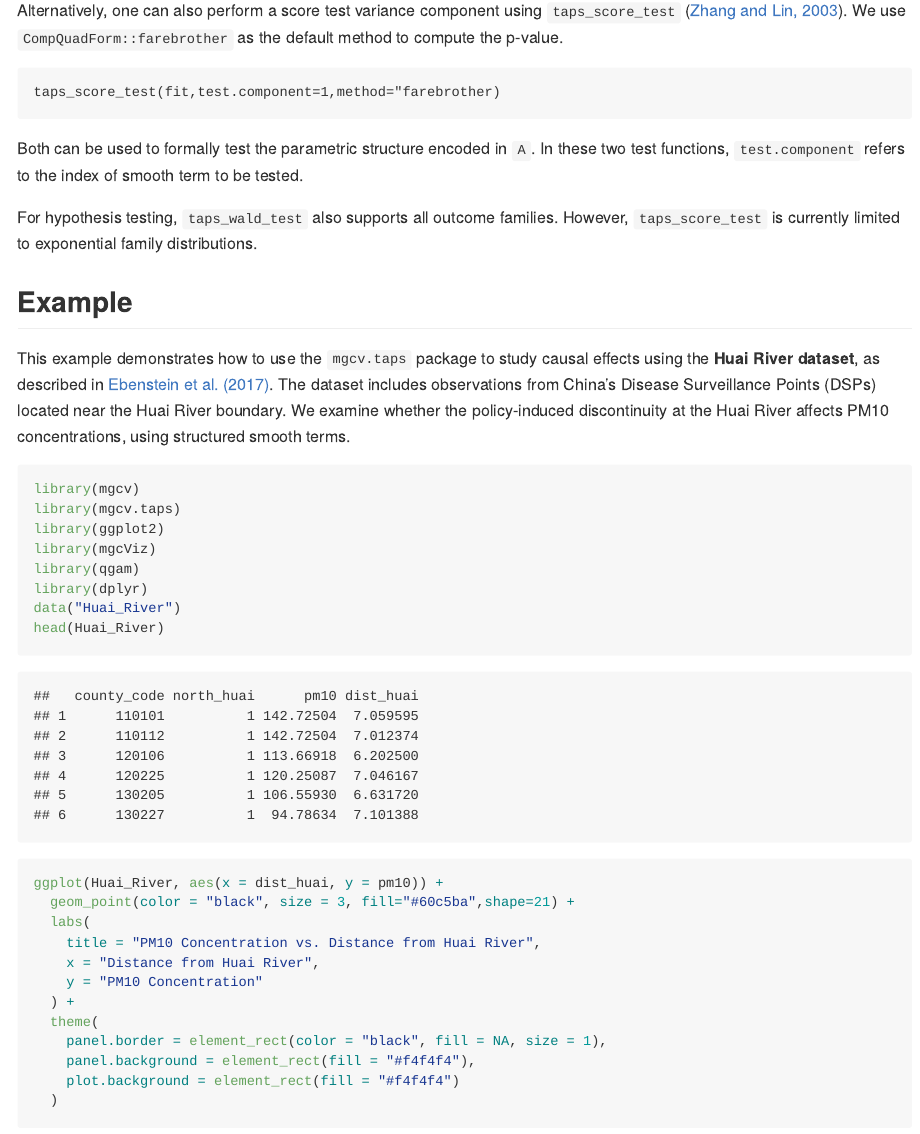
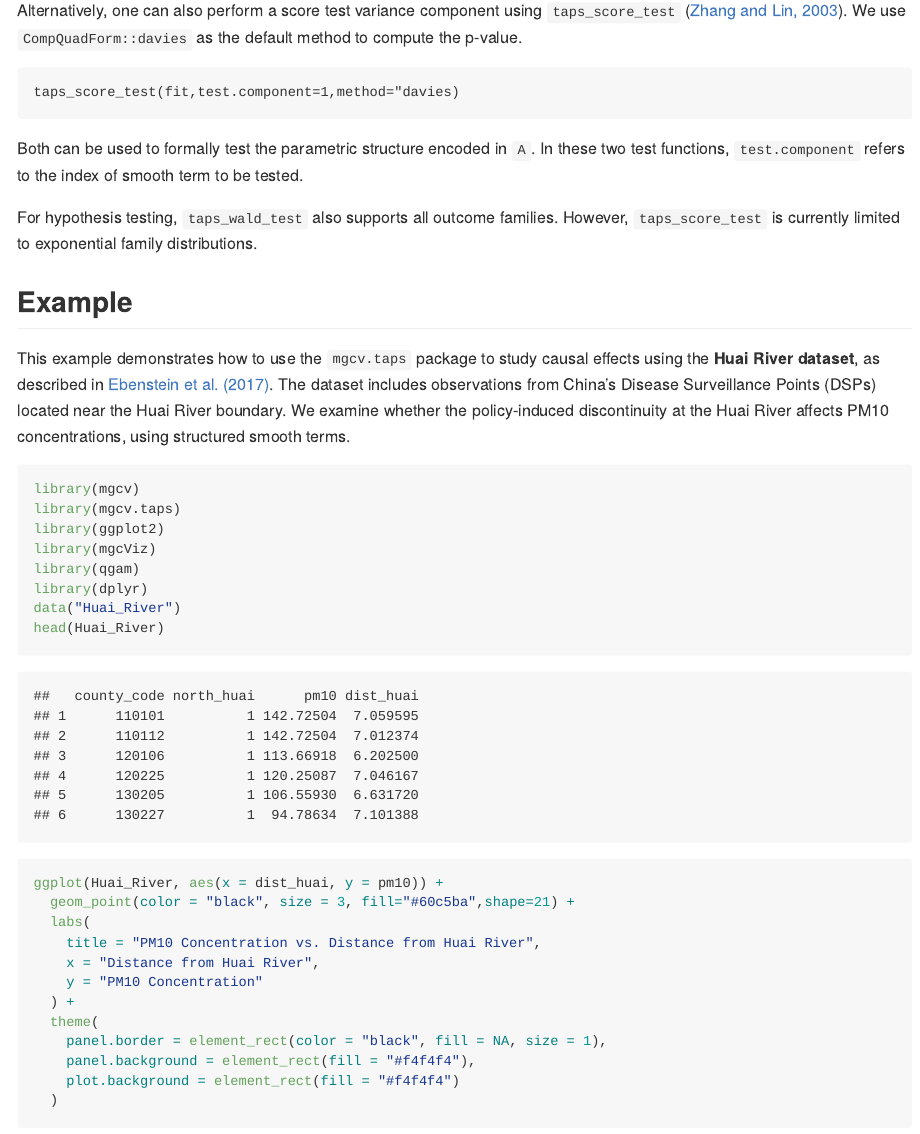
Before and after one commit to harryyiheyang/mgcv.taps, an R Markdown document (README.Rmd): the page in a window 1100 px wide, from 2470 px down. The pictures show the output file README.md that the author committed with the source, drawn offline in the style of GitHub; long lines of code are wrapped.

Commit message:
Update score test

````diff
--- a/README.Rmd
+++ b/README.Rmd
@@ -99,11 +99,11 @@ The package provides a wrapper for Wald tests on specific components of the mode
 taps_wald_test(fit,test.component=1)
 ```
 
-Alternatively, one can also perform a score test variance component using `taps_score_test` ([Zhang and Lin, 2003](https://doi.org/10.1093/biostatistics/4.1.57)). We use `CompQuadForm::farebrother` as the default method to compute the p-value.
+Alternatively, one can also perform a score test variance component using `taps_score_test` ([Zhang and Lin, 2003](https://doi.org/10.1093/biostatistics/4.1.57)). We use `CompQuadForm::davies` as the default method to compute the p-value.
 
 
 ```
-taps_score_test(fit,test.component=1,method="farebrother)
+taps_score_test(fit,test.component=1,method="davies)
 ```
 
 Both can be used to formally test the parametric structure encoded in `A`. In these two test functions, `test.component` refers to the index of smooth term to be tested.
````
Also changed, not shown: README.md, README.Rmd (4 more changed lines).
